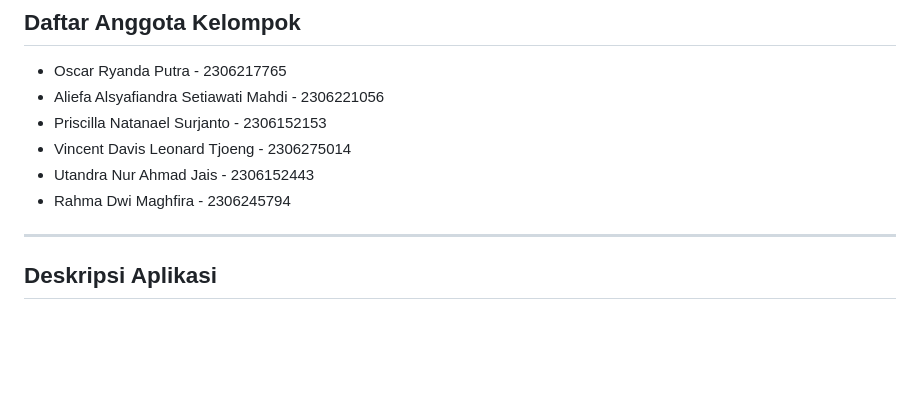
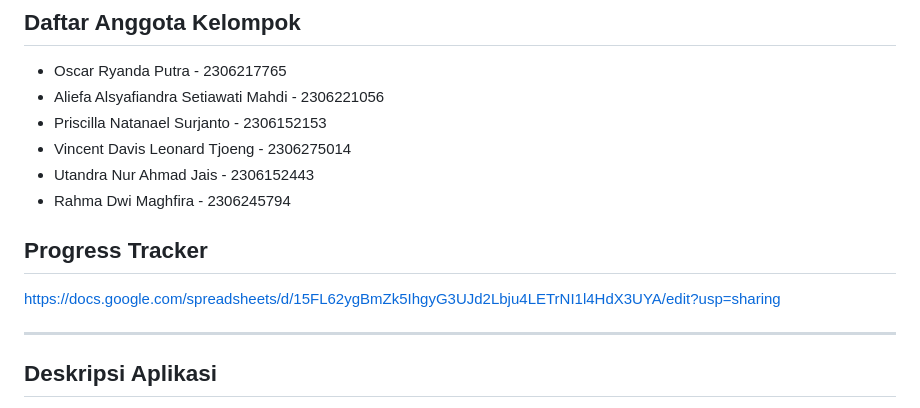
Before and after one commit to sincostandra/GameHunt-mobile, a Markdown page: README.md, the part around the change. Rendered like a GitHub page; blank space fills up the shorter version.

Commit message:
add progress tracker

```diff
--- a/README.md
+++ b/README.md
@@ -7,6 +7,9 @@
 - Vincent Davis Leonard Tjoeng - 2306275014
 - Utandra Nur Ahmad Jais - 2306152443
 - Rahma Dwi Maghfira - 2306245794
+
+## Progress Tracker
+https://docs.google.com/spreadsheets/d/15FL62ygBmZk5IhgyG3UJd2Lbju4LETrNI1l4HdX3UYA/edit?usp=sharing
 
 ---
 
```
